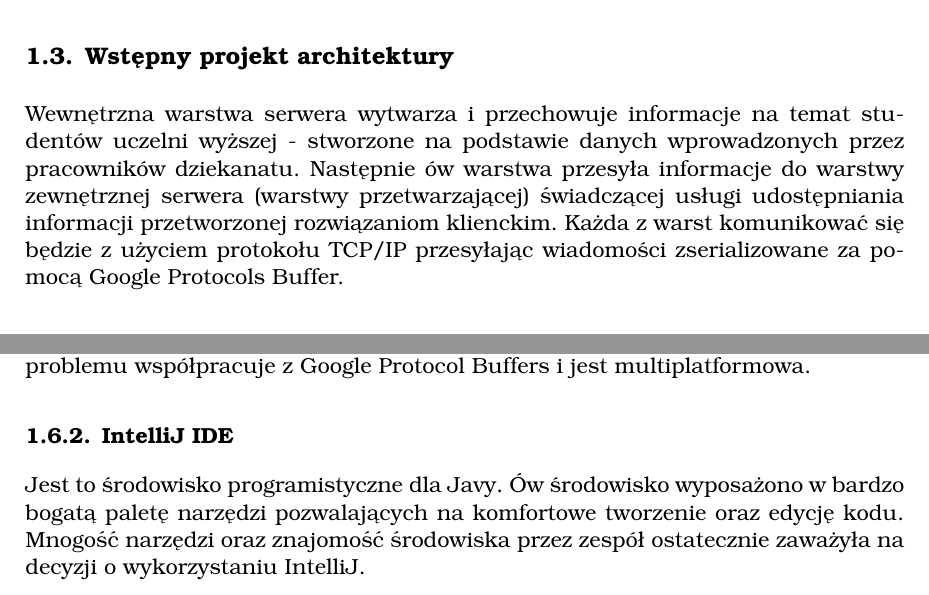
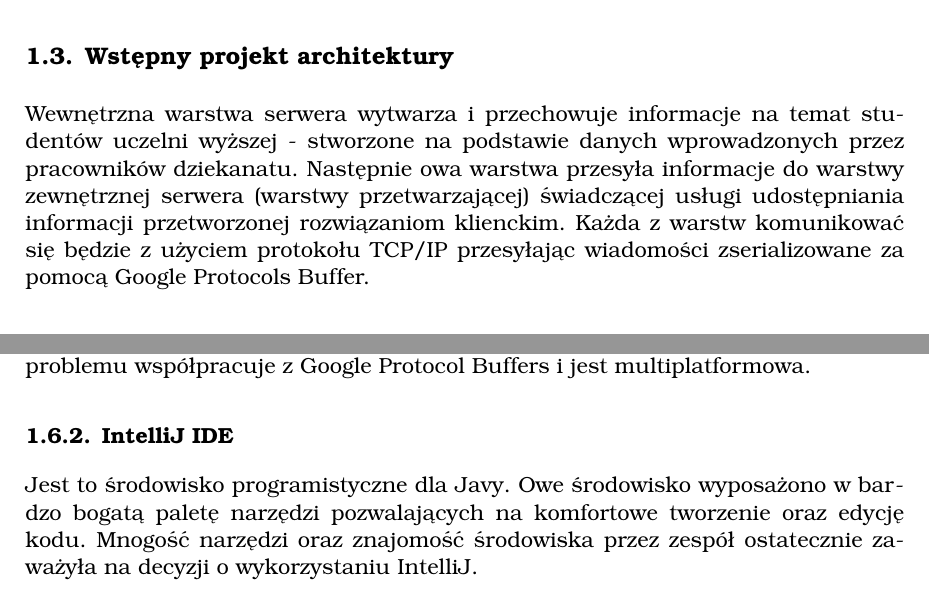
Before and after one commit to WezSieTato/SRO, a LaTeX document (doc/tex/main.tex, which reads doc/tex/description.tex): two parts of pages 4 and 14 of 25, joined at a grey line, cut so that both start at the same text. Compiled offline with pdfLaTeX.

Commit message:
Kilka poprawek w dokumentacji

```diff
--- a/doc/tex/description.tex
+++ b/doc/tex/description.tex
@@ -42,7 +42,7 @@ uwierzytelniania węzłów w SSH).
 
 \section[Wstępny projekt architektury]{Wstępny projekt architektury}
 
-\par{Wewnętrzna warstwa serwera wytwarza i przechowuje informacje na temat studentów uczelni wyższej - stworzone na podstawie danych wprowadzonych przez pracowników dziekanatu. Następnie ów warstwa przesyła informacje do warstwy zewnętrznej serwera (warstwy przetwarzającej) świadczącej usługi udostępniania informacji przetworzonej rozwiązaniom klienckim. Każda z warst komunikować się będzie z użyciem protokołu TCP/IP przesyłając wiadomości zserializowane za pomocą Google Protocols Buffer.}
+\par{Wewnętrzna warstwa serwera wytwarza i przechowuje informacje na temat studentów uczelni wyższej - stworzone na podstawie danych wprowadzonych przez pracowników dziekanatu. Następnie owa warstwa przesyła informacje do warstwy zewnętrznej serwera (warstwy przetwarzającej) świadczącej usługi udostępniania informacji przetworzonej rozwiązaniom klienckim. Każda z warstw komunikować się będzie z użyciem protokołu TCP/IP przesyłając wiadomości zserializowane za pomocą Google Protocols Buffer.}
 
 \begin{figure}[h]
 \begin{center}
@@ -348,4 +348,4 @@ W związku z ograniczonym czasem i głównym celem projektu interaktywna aplikac
 
 \subsection[IntelliJ IDE]{IntelliJ IDE}
 
-\par{Jest to środowisko programistyczne dla Javy. Ów środowisko wyposażono w bardzo bogatą paletę narzędzi pozwalających na komfortowe tworzenie oraz edycję kodu. Mnogość narzędzi oraz znajomość środowiska przez zespół ostatecznie zaważyła na decyzji o wykorzystaniu IntelliJ.}
+\par{Jest to środowisko programistyczne dla Javy. Owe środowisko wyposażono w bardzo bogatą paletę narzędzi pozwalających na komfortowe tworzenie oraz edycję kodu. Mnogość narzędzi oraz znajomość środowiska przez zespół ostatecznie zaważyła na decyzji o wykorzystaniu IntelliJ.}
```
